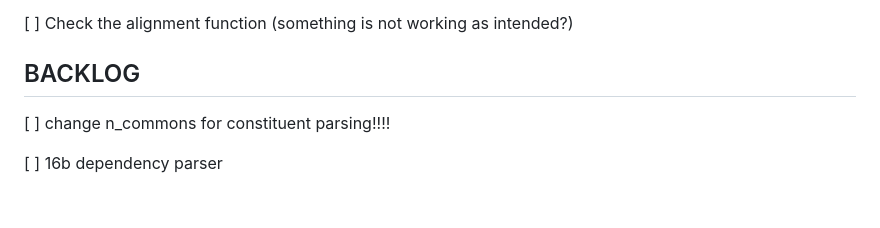
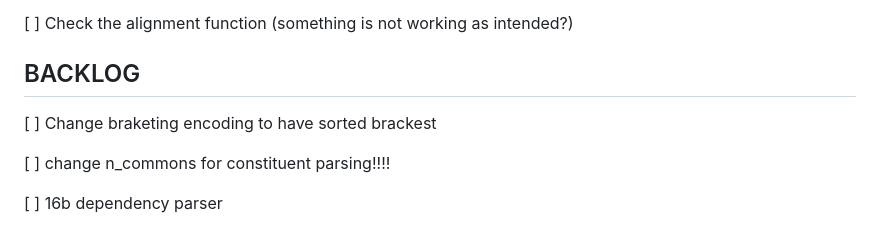
Before and after one commit to Polifack/CoDeLin, a Markdown page: memory/todo.md, the part around the change. Drawn GitHub-style; blank space fills up the shorter version.

```diff
--- a/memory/todo.md
+++ b/memory/todo.md
@@ -43,6 +43,8 @@
 
 ## BACKLOG
 
+[ ] Change braketing encoding to have sorted brackest
+
 [ ] change n_commons for constituent parsing!!!!
 
 [ ] 16b dependency parser
```
Also changed, not shown: pics/notebooks/d_tree_1.png (added), 7 other files.
